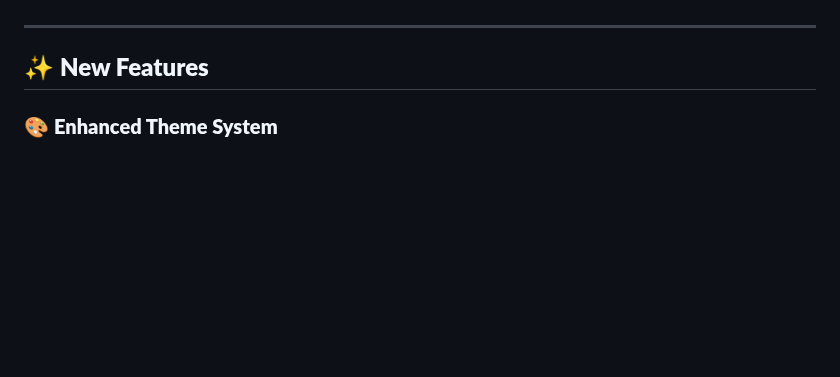
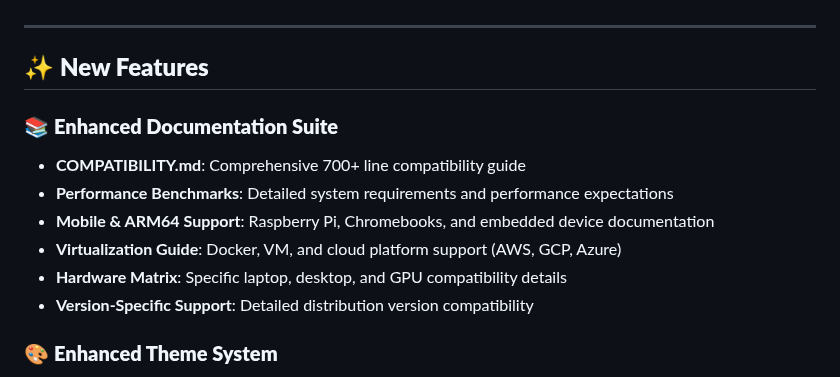
Before and after one commit to GeneticxCln/HyprSupreme-Builder, a Markdown page: RELEASE_NOTES_v2.1.1.md, the part around the change. Rendered like a GitHub page; blank space fills up the shorter version.

```diff
--- a/RELEASE_NOTES_v2.1.1.md
+++ b/RELEASE_NOTES_v2.1.1.md
@@ -31,6 +31,14 @@
 ---
 
 ## ✨ **New Features**
+
+### 📚 **Enhanced Documentation Suite**
+- **COMPATIBILITY.md**: Comprehensive 700+ line compatibility guide
+- **Performance Benchmarks**: Detailed system requirements and performance expectations
+- **Mobile & ARM64 Support**: Raspberry Pi, Chromebooks, and embedded device documentation
+- **Virtualization Guide**: Docker, VM, and cloud platform support (AWS, GCP, Azure)
+- **Hardware Matrix**: Specific laptop, desktop, and GPU compatibility details
+- **Version-Specific Support**: Detailed distribution version compatibility
 
 ### 🎨 **Enhanced Theme System**
 - **5 Built-in Themes**: Catppuccin (Mocha/Latte), Nord, Dracula, Gruvbox, Tokyo Night
```
Also changed, not shown: CHANGELOG.md (+7 -0 lines).
